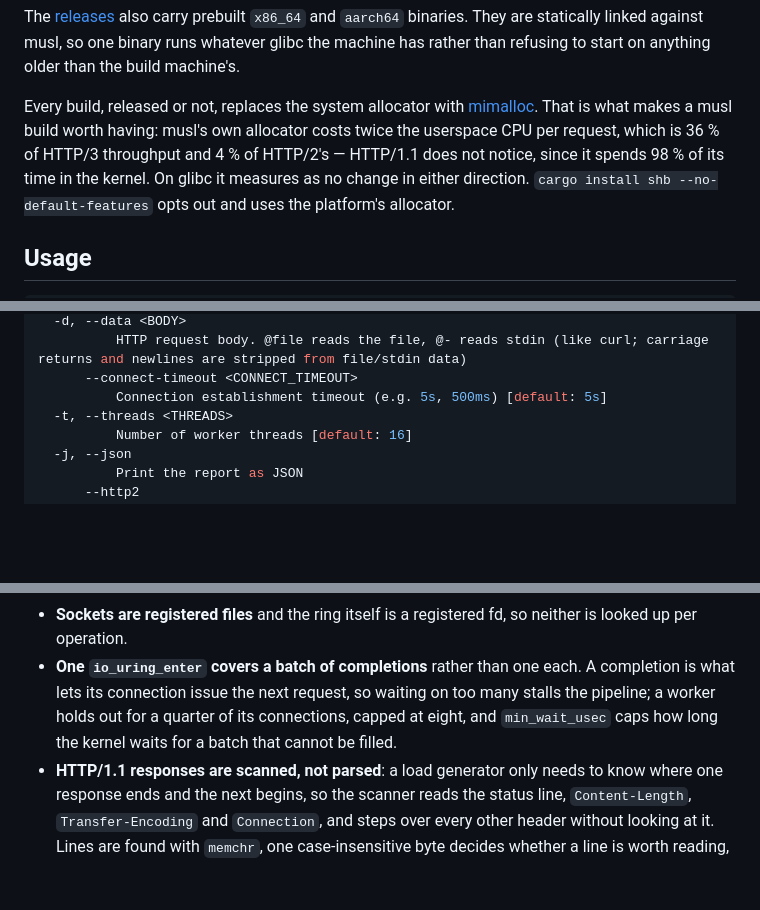
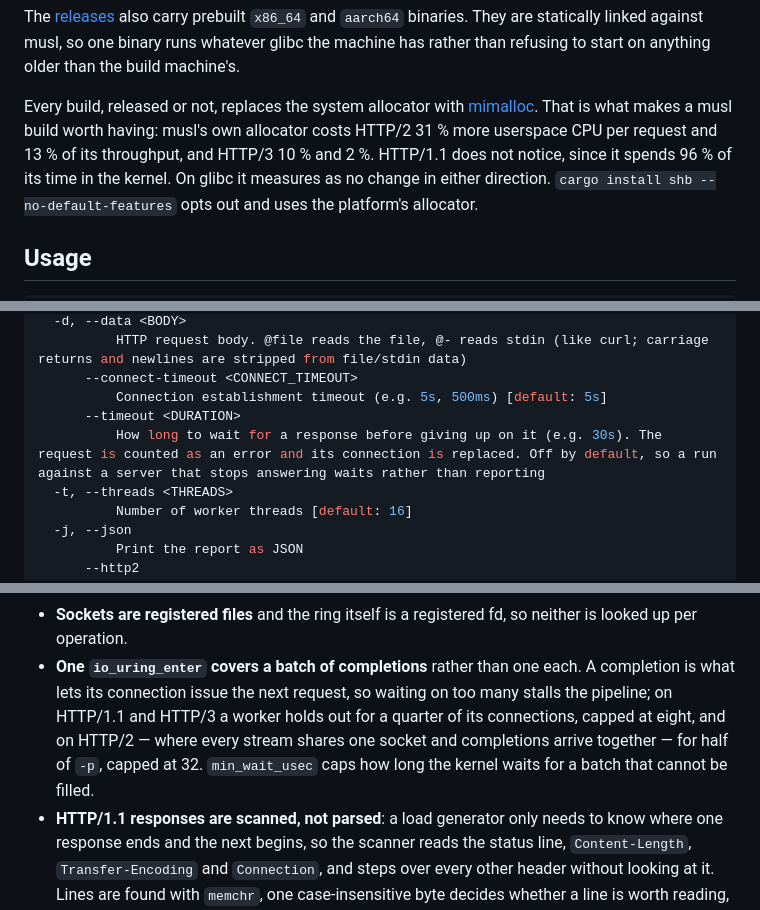
Before and after one commit to hatoo/shb, a Markdown page: README.md, 3 parts joined by grey strips. Drawn GitHub-style; folded sections open; blank space fills up the shorter version.

```diff
--- a/README.md
+++ b/README.md
@@ -81,9 +81,9 @@ anything older than the build machine's.
 
 Every build, released or not, replaces the system allocator with
 [mimalloc](https://github.com/microsoft/mimalloc). That is what makes a musl
-build worth having: musl's own allocator costs twice the userspace CPU per
-request, which is 36 % of HTTP/3 throughput and 4 % of HTTP/2's — HTTP/1.1 does
-not notice, since it spends 98 % of its time in the kernel. On glibc it
+build worth having: musl's own allocator costs HTTP/2 31 % more userspace CPU
+per request and 13 % of its throughput, and HTTP/3 10 % and 2 %. HTTP/1.1 does
+not notice, since it spends 96 % of its time in the kernel. On glibc it
 measures as no change in either direction. `cargo install shb
 --no-default-features` opts out and uses the platform's allocator.
 
@@ -149,6 +150,8 @@ Options:
           HTTP request body. @file reads the file, @- reads stdin (like curl; carriage returns and newlines are stripped from file/stdin data)
       --connect-timeout <CONNECT_TIMEOUT>
           Connection establishment timeout (e.g. 5s, 500ms) [default: 5s]
+      --timeout <DURATION>
+          How long to wait for a response before giving up on it (e.g. 30s). The request is counted as an error and its connection is replaced. Off by default, so a run against a server that stops answering waits rather than reporting
   -t, --threads <THREADS>
           Number of worker threads [default: 16]
   -j, --json
@@ -391,9 +396,11 @@ cheap:
   neither is looked up per operation.
 - **One `io_uring_enter` covers a batch of completions** rather than one each.
   A completion is what lets its connection issue the next request, so waiting
-  on too many stalls the pipeline; a worker holds out for a quarter of its
-  connections, capped at eight, and `min_wait_usec` caps how long the kernel
-  waits for a batch that cannot be filled.
+  on too many stalls the pipeline; on HTTP/1.1 and HTTP/3 a worker holds out
+  for a quarter of its connections, capped at eight, and on HTTP/2 — where
+  every stream shares one socket and completions arrive together — for half of
+  `-p`, capped at 32. `min_wait_usec` caps how long the kernel waits for a
+  batch that cannot be filled.
 - **HTTP/1.1 responses are scanned, not parsed**: a load generator only needs
   to know where one response ends and the next begins, so the scanner reads the
   status line, `Content-Length`, `Transfer-Encoding` and `Connection`, and
```
Also changed, not shown: other parts of README.md (+48 -38 lines).
